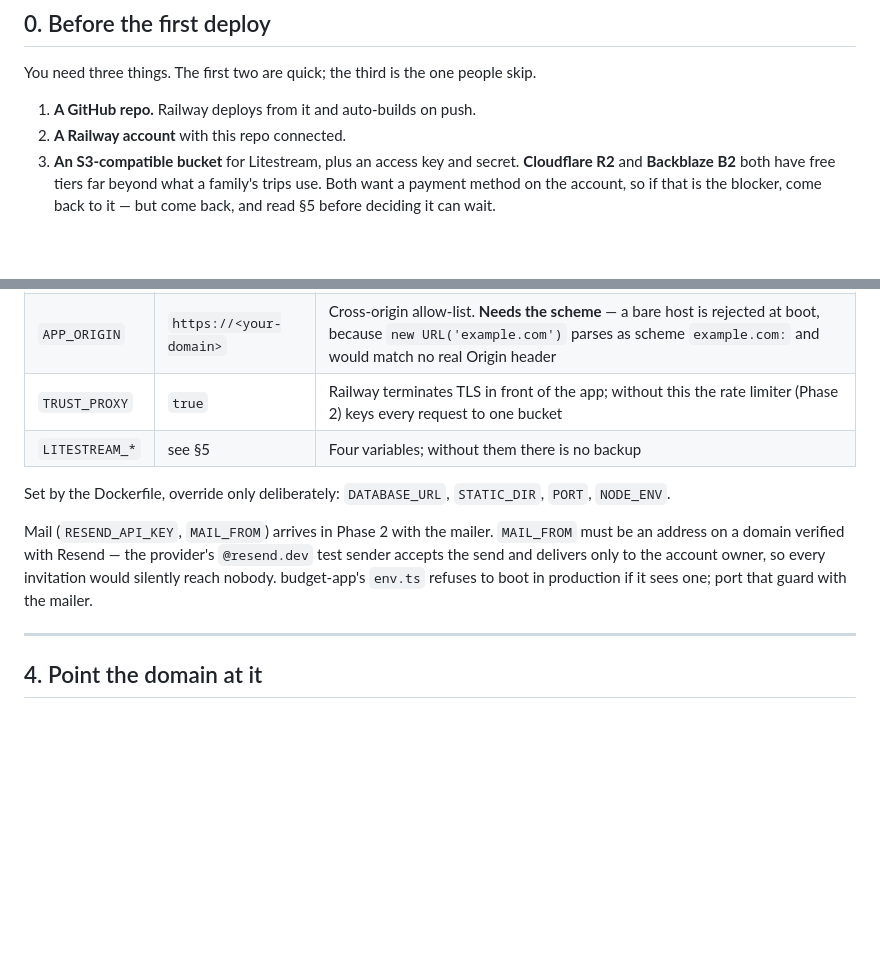
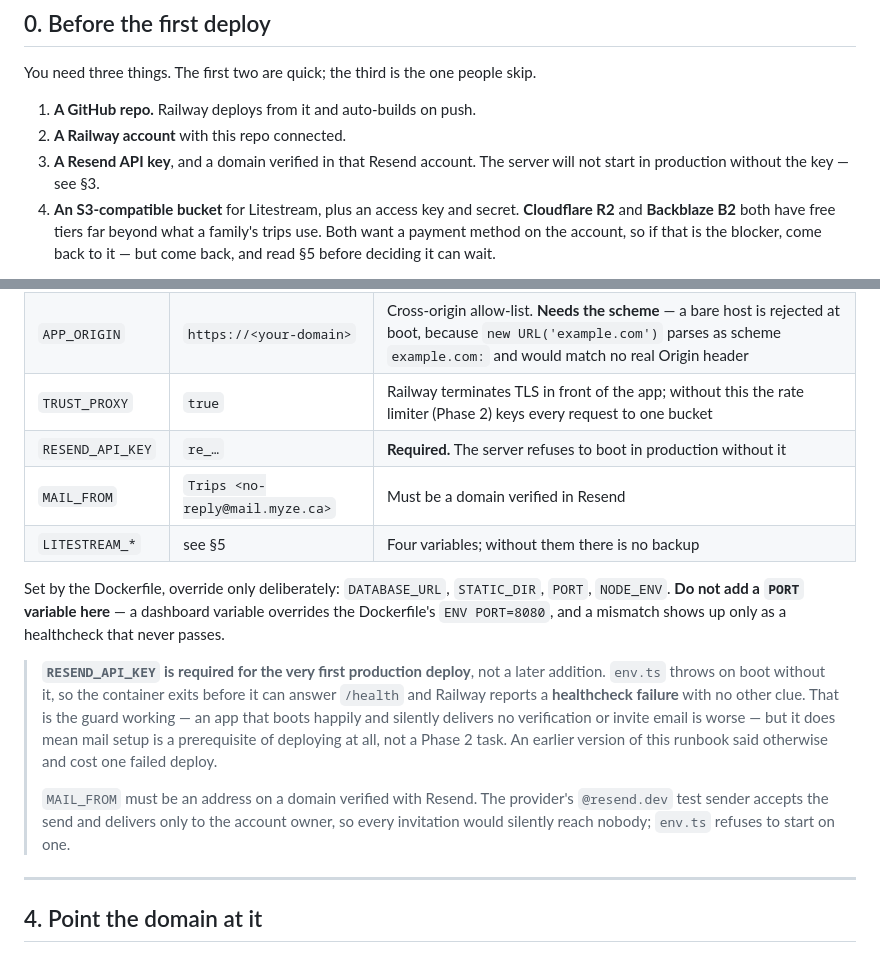
Before and after one commit to MisterShack/travel-app, a Markdown page: DEPLOY.md, 2 parts joined by grey strips. Rendered like a GitHub page; blank space fills up the shorter version.

Commit message:
Correct DEPLOY.md: the mail key is required to deploy at all
The runbook said mail "arrives in Phase 2 with the mailer", implying a
production deploy could come up without it. It cannot: env.ts throws on boot
when RESEND_API_KEY is unset in production, so the container exits before it can
answer /health and Railway reports only a healthcheck failure with no other
clue. That cost a failed deploy.

The guard is right — an app that boots happily and silently delivers no
verification or invite email is the worse outcome — so the fix is the document,
which now lists the key as a prerequisite in §0 and marks it required in §3.

Also documents not to set PORT as a Railway variable: a dashboard variable
overrides the Dockerfile's ENV PORT=8080, and the mismatch surfaces only as a
healthcheck that never passes.

Co-Authored-By: Claude Opus 5 <noreply@anthropic.com>

```diff
--- a/DEPLOY.md
+++ b/DEPLOY.md
@@ -35,7 +35,9 @@ You need three things. The first two are quick; the third is the one people skip
 
 1. **A GitHub repo.** Railway deploys from it and auto-builds on push.
 2. **A Railway account** with this repo connected.
-3. **An S3-compatible bucket** for Litestream, plus an access key and secret.
+3. **A Resend API key**, and a domain verified in that Resend account. The server will not start
+   in production without the key — see §3.
+4. **An S3-compatible bucket** for Litestream, plus an access key and secret.
    **Cloudflare R2** and **Backblaze B2** both have free tiers far beyond what a family's trips
    use. Both want a payment method on the account, so if that is the blocker, come back to it —
    but come back, and read §5 before deciding it can wait.
@@ -83,16 +85,24 @@ agree. Change one, change the other.
 | `PUBLIC_URL` | `https://<your-domain>` | Used to build links in email |
 | `APP_ORIGIN` | `https://<your-domain>` | Cross-origin allow-list. **Needs the scheme** — a bare host is rejected at boot, because `new URL('example.com')` parses as scheme `example.com:` and would match no real Origin header |
 | `TRUST_PROXY` | `true` | Railway terminates TLS in front of the app; without this the rate limiter (Phase 2) keys every request to one bucket |
+| `RESEND_API_KEY` | `re_…` | **Required.** The server refuses to boot in production without it |
+| `MAIL_FROM` | `Trips <no-reply@mail.myze.ca>` | Must be a domain verified in Resend |
 | `LITESTREAM_*` | see §5 | Four variables; without them there is no backup |
 
 Set by the Dockerfile, override only deliberately: `DATABASE_URL`, `STATIC_DIR`, `PORT`,
-`NODE_ENV`.
+`NODE_ENV`. **Do not add a `PORT` variable here** — a dashboard variable overrides the
+Dockerfile's `ENV PORT=8080`, and a mismatch shows up only as a healthcheck that never passes.
 
-Mail (`RESEND_API_KEY`, `MAIL_FROM`) arrives in Phase 2 with the mailer. `MAIL_FROM` must be an
-address on a domain verified with Resend — the provider's `@resend.dev` test sender accepts the
-send and delivers only to the account owner, so every invitation would silently reach nobody.
-budget-app's `env.ts` refuses to boot in production if it sees one; port that guard with the
-mailer.
+> **`RESEND_API_KEY` is required for the very first production deploy**, not a later addition.
+> `env.ts` throws on boot without it, so the container exits before it can answer `/health` and
+> Railway reports a **healthcheck failure** with no other clue. That is the guard working — an app
+> that boots happily and silently delivers no verification or invite email is worse — but it does
+> mean mail setup is a prerequisite of deploying at all, not a Phase 2 task. An earlier version of
+> this runbook said otherwise and cost one failed deploy.
+>
+> `MAIL_FROM` must be an address on a domain verified with Resend. The provider's `@resend.dev`
+> test sender accepts the send and delivers only to the account owner, so every invitation would
+> silently reach nobody; `env.ts` refuses to start on one.
 
 ---
 
```
